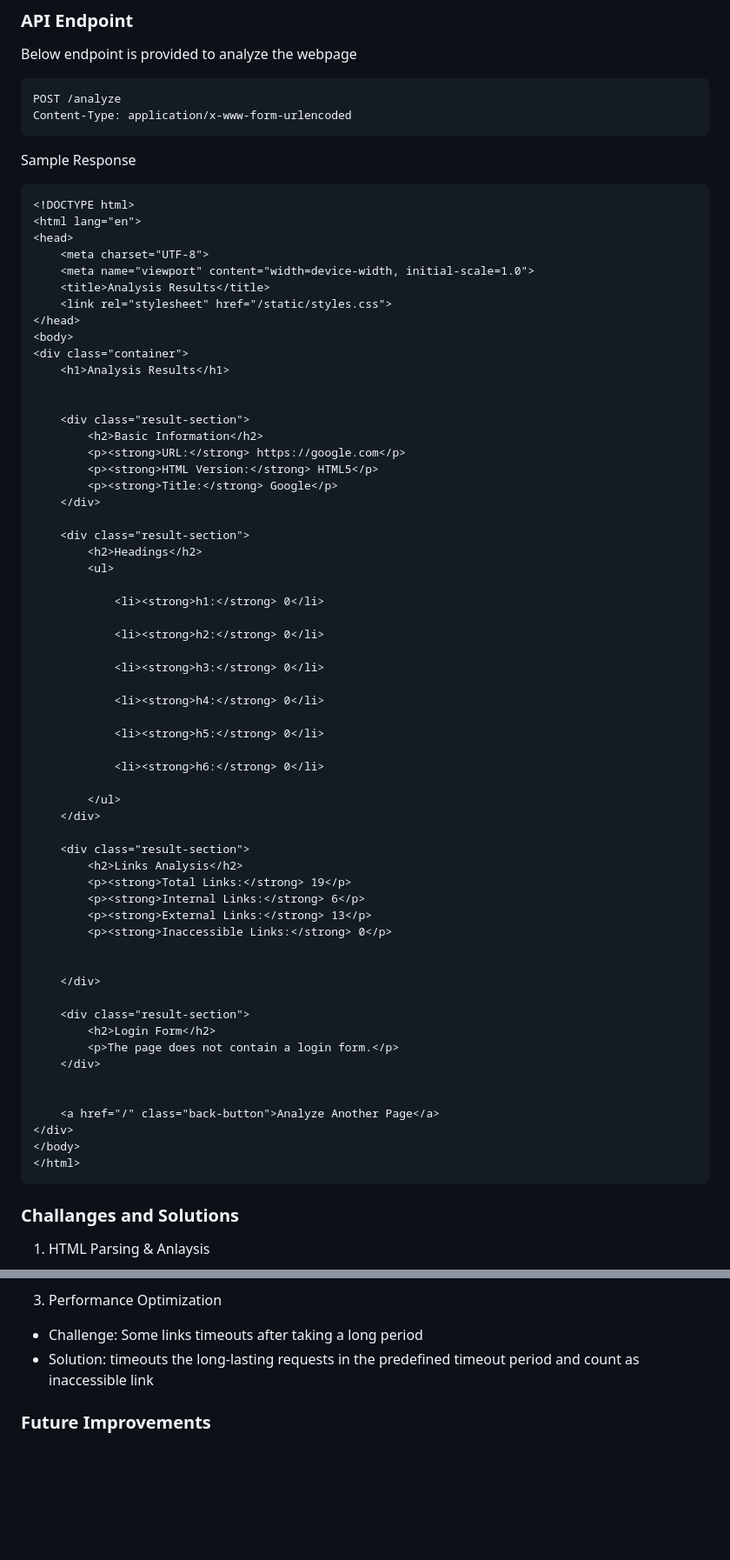
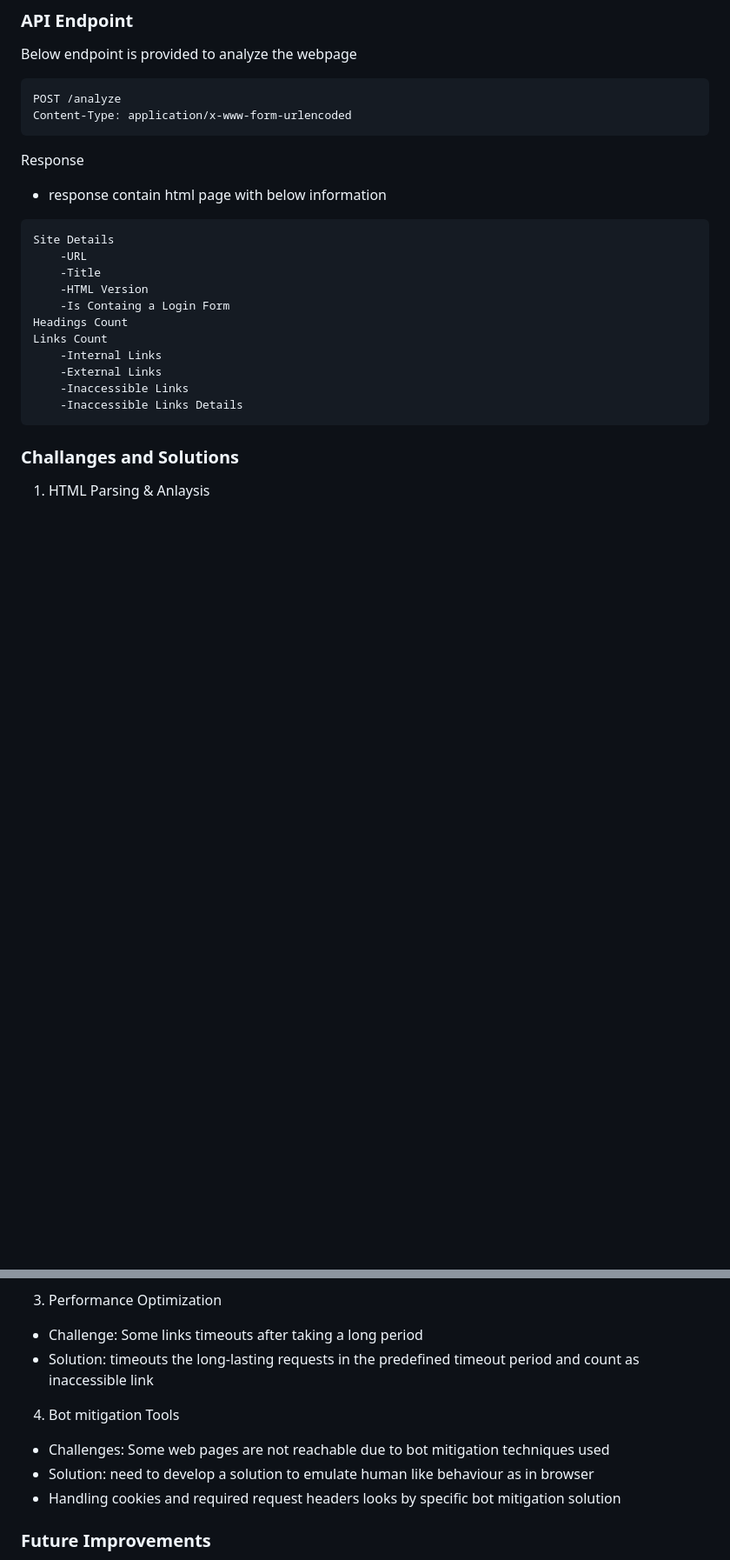
Before and after one commit to DevinWick/Web-Page-Analyzer, a Markdown page: README.md, 2 parts joined by grey strips. Shown at 87% size. Drawn GitHub-style; blank space fills up the shorter version.

````diff
--- a/README.md
+++ b/README.md
@@ -76,67 +76,20 @@ Below endpoint is provided to analyze the webpage
 POST /analyze
 Content-Type: application/x-www-form-urlencoded
 ```
-Sample Response
+Response
+- response contain html page with below information
 ```
-<!DOCTYPE html>
-<html lang="en">
-<head>
-    <meta charset="UTF-8">
-    <meta name="viewport" content="width=device-width, initial-scale=1.0">
-    <title>Analysis Results</title>
-    <link rel="stylesheet" href="/static/styles.css">
-</head>
-<body>
-<div class="container">
-    <h1>Analysis Results</h1>
-
-
-    <div class="result-section">
-        <h2>Basic Information</h2>
-        <p><strong>URL:</strong> https://google.com</p>
-        <p><strong>HTML Version:</strong> HTML5</p>
-        <p><strong>Title:</strong> Google</p>
-    </div>
-
-    <div class="result-section">
-        <h2>Headings</h2>
-        <ul>
-
-            <li><strong>h1:</strong> 0</li>
-
-            <li><strong>h2:</strong> 0</li>
-
-            <li><strong>h3:</strong> 0</li>
-
-            <li><strong>h4:</strong> 0</li>
-
-            <li><strong>h5:</strong> 0</li>
-
-            <li><strong>h6:</strong> 0</li>
-
-        </ul>
-    </div>
-
-    <div class="result-section">
-        <h2>Links Analysis</h2>
-        <p><strong>Total Links:</strong> 19</p>
-        <p><strong>Internal Links:</strong> 6</p>
-        <p><strong>External Links:</strong> 13</p>
-        <p><strong>Inaccessible Links:</strong> 0</p>
-
-
-    </div>
-
-    <div class="result-section">
-        <h2>Login Form</h2>
-        <p>The page does not contain a login form.</p>
-    </div>
-
-
-    <a href="/" class="back-button">Analyze Another Page</a>
-</div>
-</body>
-</html>
+Site Details
+    -URL
+    -Title
+    -HTML Version
+    -Is Containg a Login Form
+Headings Count
+Links Count
+    -Internal Links
+    -External Links
+    -Inaccessible Links
+    -Inaccessible Links Details
 ```
 ### Challanges and Solutions
 1. HTML Parsing & Anlaysis
@@ -148,6 +101,10 @@ Sample Response
 3. Performance Optimization
 - Challenge: Some links timeouts after taking a long period
 - Solution: timeouts the long-lasting requests in the predefined timeout period and count as inaccessible link
+4. Bot mitigation Tools
+- Challenges: Some web pages are not reachable due to bot mitigation techniques used
+- Solution: need to develop a solution to emulate human like behaviour as in browser
+- Handling cookies and required request headers looks by specific bot mitigation solution
 
 ### Future Improvements
 1. Implement caching of analyzed results for better response time and minimize resource utlization
````
Also changed, not shown: other parts of README.md (+1 -1 lines).
